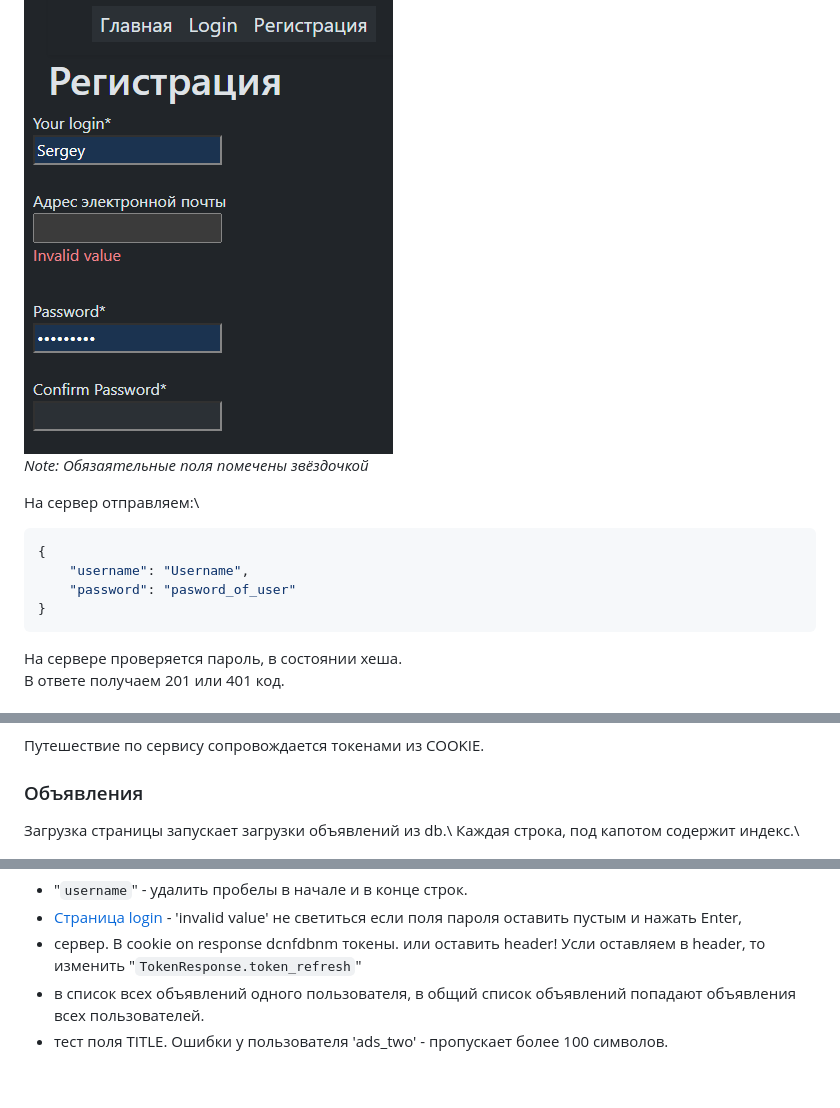
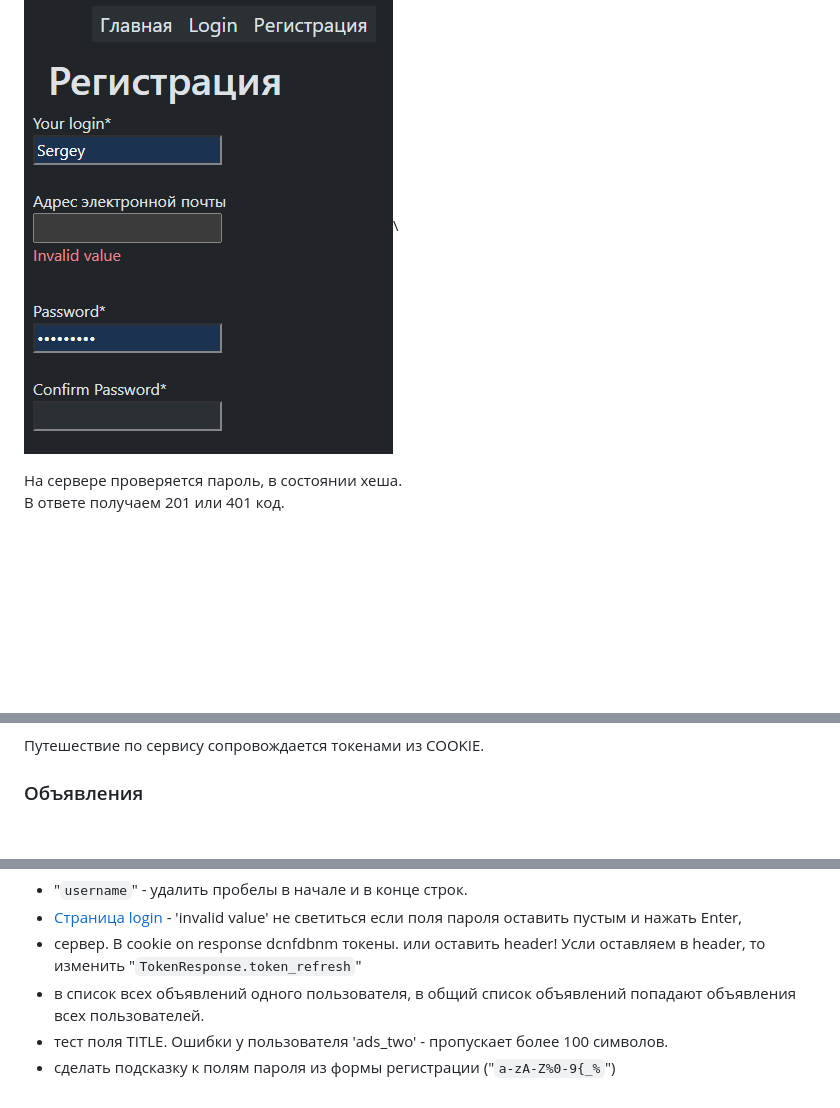
Before and after one commit to Tryd0g0lik/adboard, a Markdown page: README.md, 3 parts joined by grey strips. Rendered like a GitHub page; blank space fills up the shorter version.

````diff
--- a/README.md
+++ b/README.md
@@ -48,15 +44,7 @@ Note: Символы пароля - "`a-zA-Z%0-9{_%`".
 ### Регистрация
 
 ![Registration](./img/register.png)\
-*Note: Обязаятельные поля помечены звёздочкой*
 
-На сервер отправляем:\
-```js
-{
-    "username": "Username",
-    "password": "pasword_of_user"
-}
-```
 На сервере проверяется пароль, в состоянии хеша.\
 В ответе получаем 201 или 401 код.
 
@@ -96,8 +73,5 @@ Note: Поиск не рабочий.
 
 ### Объявления
 
-Загрузка страницы запускает загрузки объявлений из db.\
-Каждая строка, под капотом содержит индекс.\
-
 ![ads all](./img/ads.png)
 
@@ -119,3 +93,4 @@ Note: Чат не рабочий
 - сервер. В cookie on response dcnfdbnm токены. или оставить header!  Усли оставляем в header, то изменить "`TokenResponse.token_refresh`"
 - в список всех объявлений одного пользователя, в общий список объявлений попадают объявления  всех пользователей.
 - тест поля TITLE. Ошибки у пользователя 'ads_two' - пропускает более 100 символов.
+- сделать подсказку к полям пароля из формы регистрации ("`a-zA-Z%0-9{_%`")
````
Also changed, not shown: other parts of README.md (+19 -34 lines), README_ENG.md (added, +81 -0 lines).
